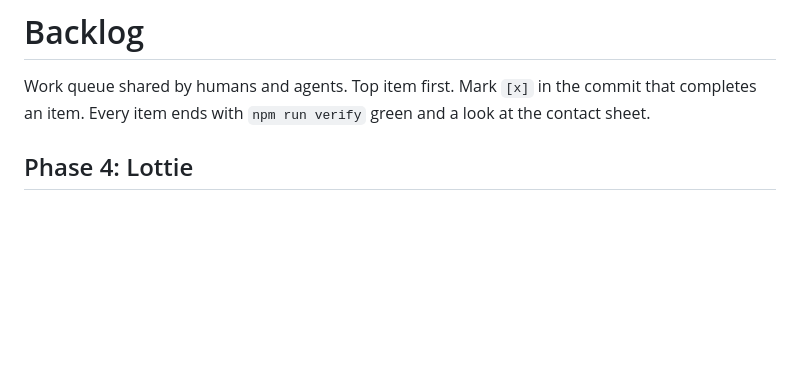
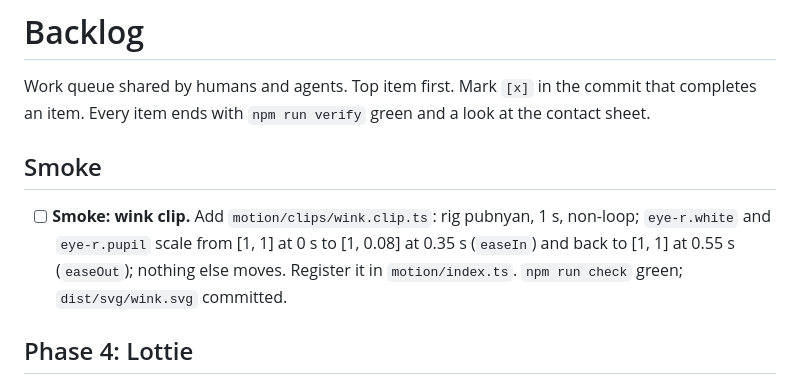
Before and after one commit to moreal/pubnyan-live, a Markdown page: docs/backlog.md, the part around the change. Drawn GitHub-style; blank space fills up the shorter version.

Commit message:
docs(backlog): smoke item for the agent loop

```diff
--- a/docs/backlog.md
+++ b/docs/backlog.md
@@ -1,6 +1,10 @@
 # Backlog
 
 Work queue shared by humans and agents. Top item first. Mark `[x]` in the commit that completes an item. Every item ends with `npm run verify` green and a look at the contact sheet.
+
+## Smoke
+
+- [ ] **Smoke: wink clip.** Add `motion/clips/wink.clip.ts`: rig pubnyan, 1 s, non-loop; `eye-r.white` and `eye-r.pupil` scale from [1, 1] at 0 s to [1, 0.08] at 0.35 s (`easeIn`) and back to [1, 1] at 0.55 s (`easeOut`); nothing else moves. Register it in `motion/index.ts`. `npm run check` green; `dist/svg/wink.svg` committed.
 
 ## Phase 4: Lottie
 
```
